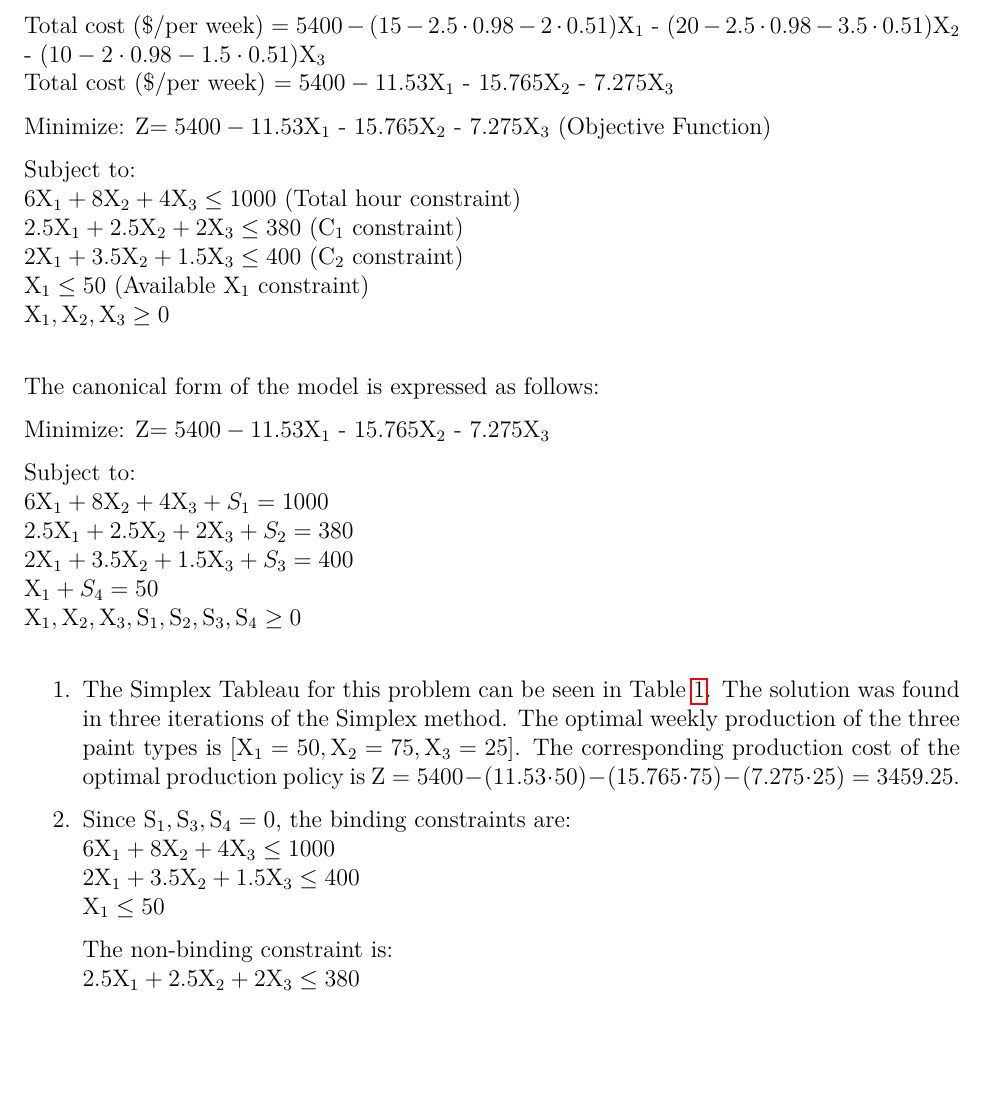
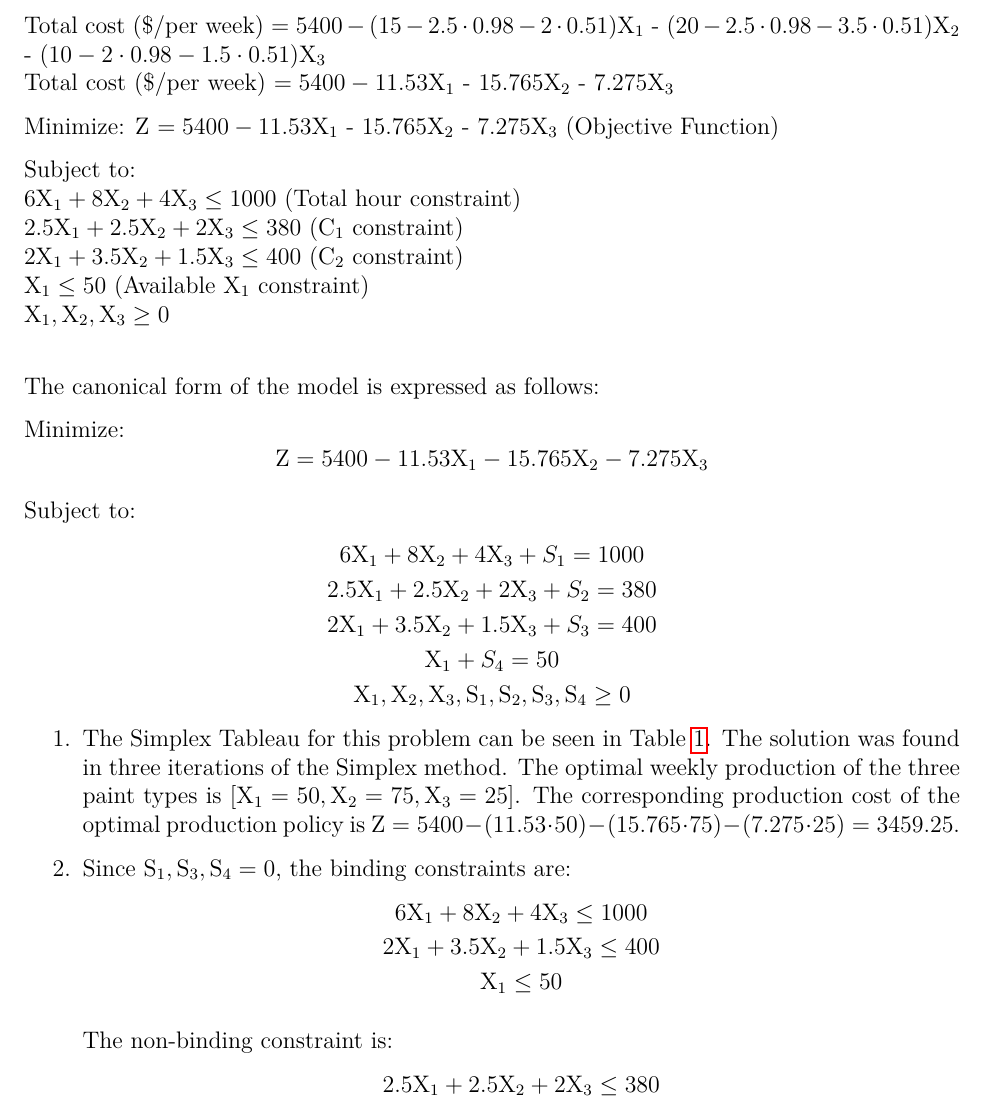
Before and after one commit to raeedh/CIVENG3C03, a LaTeX problem sheet (Assignment 1/report/sections/Assignment 1.tex, which reads Assignment 1/report/sections/question2.tex): part of page 3 of 5, cut so that both start at the same text, the shorter picture padded with empty space. Compiled offline with pdfLaTeX.

Commit message:
clean up q2

```diff
--- a/Assignment 1/report/sections/question2.tex
+++ b/Assignment 1/report/sections/question2.tex
@@ -19,14 +19,19 @@ $\text{X}_1, \text{X}_2, \text{X}_3 \geq 0$ \\
 
 The canonical form of the model is expressed as follows:
 
-Minimize: Z$ = 5400 - 11.53$X$_1$ - $15.765$X$_2$ - $7.275$X$_3$
+Minimize:
+\begin{equation*}
+	\text{Z} = 5400 - 11.53\text{X}_1 - 15.765\text{X}_2 - 7.275\text{X}_3
+\end{equation*}
 
-Subject to:\\
-$6\text{X}_1 + 8\text{X}_2 + 4\text{X}_3 + S_1 = 1000$ \\
-$2.5\text{X}_1 + 2.5\text{X}_2 + 2\text{X}_3 + S_2 = 380$ \\
-$2\text{X}_1 + 3.5\text{X}_2 + 1.5\text{X}_3 + S_3 = 400 $ \\
-$\text{X}_1 + S_4 = 50$ \\
-$\text{X}_1, \text{X}_2, \text{X}_3, \text{S}_1, \text{S}_2, \text{S}_3, \text{S}_4 \geq 0$ \\
+Subject to:
+\begin{gather*}
+	6\text{X}_1 + 8\text{X}_2 + 4\text{X}_3 + S_1 = 1000 \\
+	2.5\text{X}_1 + 2.5\text{X}_2 + 2\text{X}_3 + S_2 = 380 \\
+	2\text{X}_1 + 3.5\text{X}_2 + 1.5\text{X}_3 + S_3 = 400 \\
+	\text{X}_1 + S_4 = 50 \\
+	\text{X}_1, \text{X}_2, \text{X}_3, \text{S}_1, \text{S}_2, \text{S}_3, \text{S}_4 \geq 0
+\end{gather*}
 
 \begin{enumerate}
 
@@ -34,13 +39,17 @@ $\text{X}_1, \text{X}_2, \text{X}_3, \text{S}_1, \text{S}_2, \text{S}_3, \text{S
 The Simplex Tableau for this problem can be seen in Table~\ref{tab:q2}. The solution was found in three iterations of the Simplex method. The optimal weekly production of the three paint types is $[\text{X}_1 = 50, \text{X}_2 = 75, \text{X}_3 = 25]$. The corresponding production cost of the optimal production policy is $\text{Z} = 5400 - (11.53 \cdot 50) - (15.765 \cdot 75) - (7.275 \cdot 25) = 3459.25$.
 
 \item
-Since $\text{S}_1, \text{S}_3, \text{S}_4 = 0$, the binding constraints are:\\
-$6\text{X}_1 + 8\text{X}_2 + 4\text{X}_3 \leq 1000$ \\
-$2\text{X}_1 + 3.5\text{X}_2 + 1.5\text{X}_3 \leq 400 $ \\
-$\text{X}_1 \leq 50$
+Since $\text{S}_1, \text{S}_3, \text{S}_4 = 0$, the binding constraints are:
+\begin{gather*}
+	6\text{X}_1 + 8\text{X}_2 + 4\text{X}_3 \leq 1000 \\
+	2\text{X}_1 + 3.5\text{X}_2 + 1.5\text{X}_3 \leq 400 \\
+	\text{X}_1 \leq 50
+\end{gather*}
 
-The non-binding constraint is:\\
-$2.5\text{X}_1 + 2.5\text{X}_2 + 2\text{X}_3 \leq 380$
+The non-binding constraint is:
+\begin{equation*}
+	2.5\text{X}_1 + 2.5\text{X}_2 + 2\text{X}_3 \leq 380
+\end{equation*}
 
 \end{enumerate}
 
```
Also changed, not shown: Assignment 1/report/sections/Assignment 1.pdf, Assignment 1/report/sections/question2.tex (2 more changed lines).
